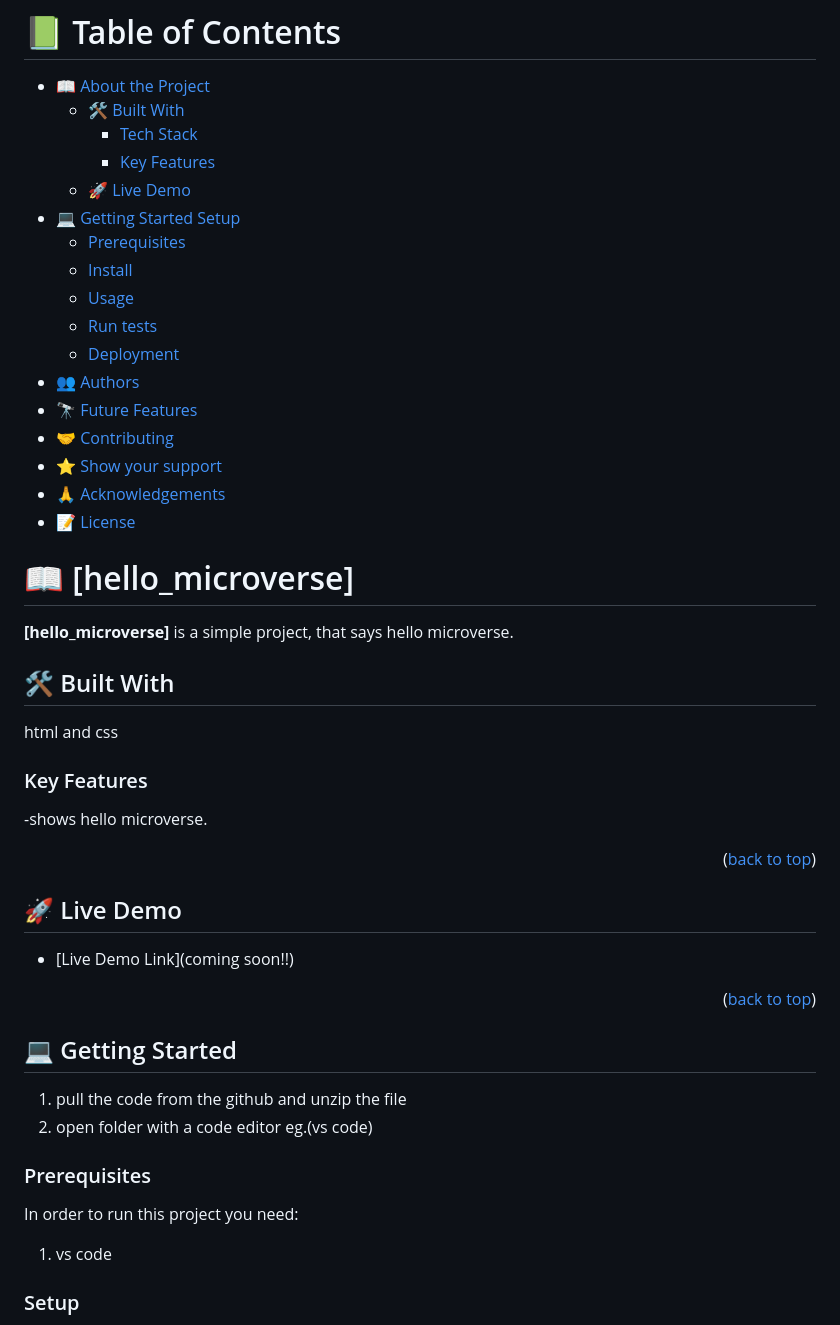
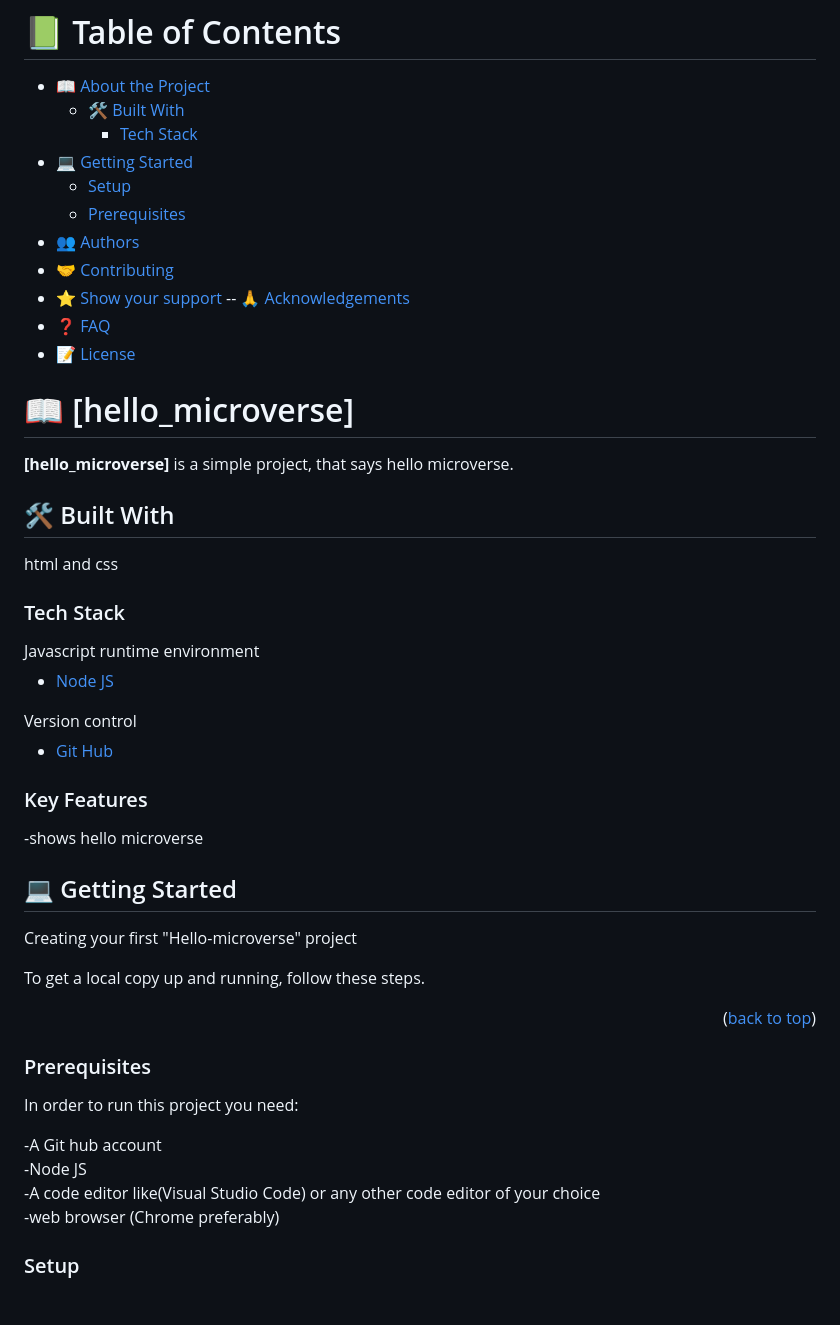
Before and after one commit to Othniel2471/hello-microverse, a Markdown page: READme.md, the part around one of its changes. Rendered like a GitHub page; blank space fills up the shorter version.

```diff
--- a/READme.md
+++ b/READme.md
@@ -5,20 +5,14 @@
 - [📖 About the Project](#about-project)
   - [🛠 Built With](#built-with)
     - [Tech Stack](#tech-stack)
-    - [Key Features](#key-features)
-  - [🚀 Live Demo](#live-demo)
 - [💻 Getting Started](#getting-started)
-  [Setup](#setup)
+  - [Setup](#setup)
   - [Prerequisites](#prerequisites)
-  - [Install](#install)
-  - [Usage](#usage)
-  - [Run tests](#run-tests)
-  - [Deployment](#deployment)
 - [👥 Authors](#authors)
-- [🔭 Future Features](#future-features)
 - [🤝 Contributing](#contributing)
 - [⭐️ Show your support](#support)
-- [🙏 Acknowledgements](#acknowledgements)
+  -- [🙏 Acknowledgements](#acknowledgements)
+- [❓ FAQ](#faq)
 - [📝 License](#license)
 
 
@@ -29,32 +23,43 @@
 ## 🛠 Built With <a name="built-with"></a>
 html and css
 
-### Key Features <a name="key-features"></a>
--shows hello microverse.
+### Tech Stack <a name="tech-stack"></a>
 
-<p align="right">(<a href="#readme-top">back to top</a>)</p>
+  <summary>Javascript runtime environment</summary>
+  <ul>
+    <li><a href="https://nodejs.org/en/">Node JS</a></li>
+  </ul>
 
-## 🚀 Live Demo <a name="live-demo"></a>
+  <summary>Version control</summary>
+  <ul>
+    <li><a href="github.com">Git Hub</a></li>
+  </ul>
+</details
 
 
-
-- [Live Demo Link](coming soon!!)
-
-<p align="right">(<a href="#readme-top">back to top</a>)</p>
-
-<!-- GETTING STARTED -->
+### Key Features <a name="key-features"></a>
+-shows hello microverse
 
 ## 💻 Getting Started <a name="getting-started"></a>
 
+Creating your first "Hello-microverse" project
 
-1. pull the code from the github and unzip the file
-2. open folder with a code editor eg.(vs code)
+To get a local copy up and running, follow these steps.
+
+<p align="right">(<a href="#readme-top">back to top</a>)</p>
 
 
 ### Prerequisites
 
 In order to run this project you need:
-1. vs code
+
+-A Git hub account
+<br>
+-Node JS
+<br>
+-A code editor like(Visual Studio Code) or any other code editor of your choice
+<br>
+-web browser (Chrome preferably)
 
 ### Setup
 
```
Also changed, not shown: other parts of READme.md (+68 -31 lines).
